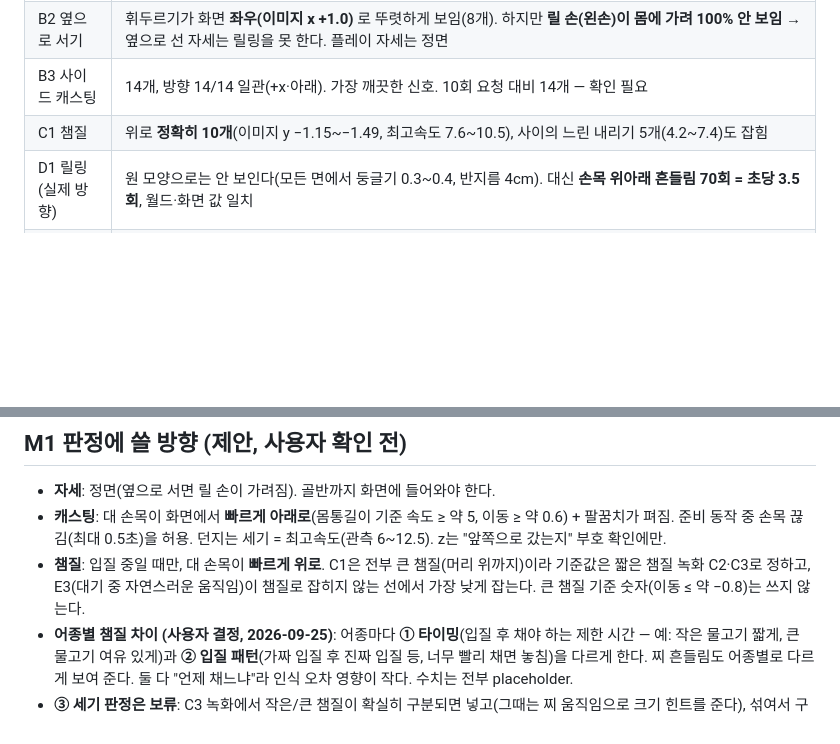
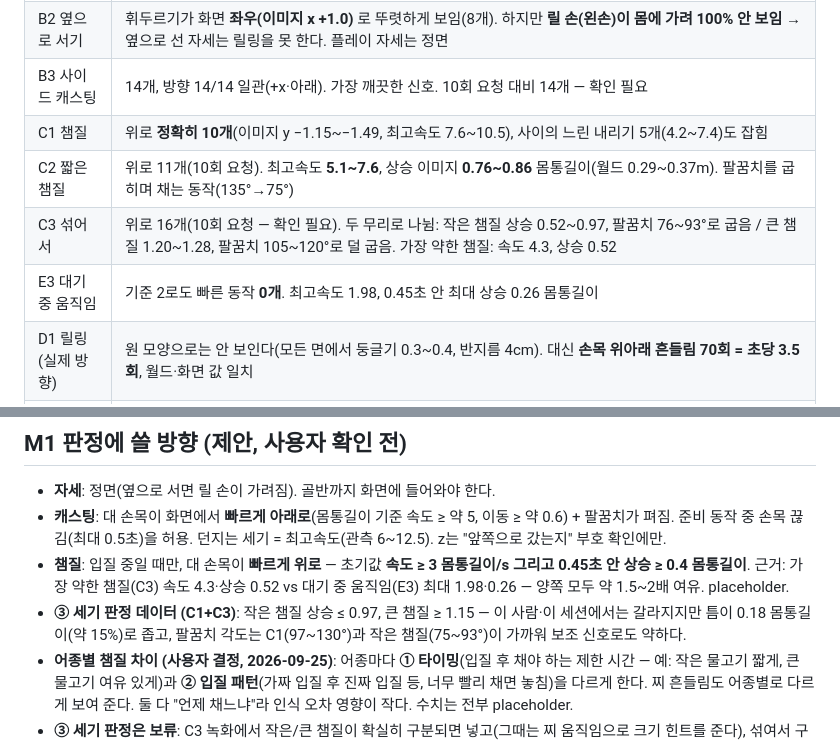
Before and after one commit to kheechan04/sonmat-real-casting, a Markdown page: docs/VERIFICATION.md, 2 parts joined by grey strips. GitHub-like rendering; blank space fills up the shorter version.

Commit message:
VERIFICATION: C2·C3·E3 분석 — 챔질 초기 기준값, 세기 구분 데이터
Co-Authored-By: Claude Opus 5.5 <noreply@anthropic.com>

```diff
--- a/docs/VERIFICATION.md
+++ b/docs/VERIFICATION.md
@@ -37,6 +37,9 @@ Shadow Mitts 녹화(복싱 펀치)에서는 카메라 쪽으로 뻗을 때 z가
 | B2 옆으로 서기 | 휘두르기가 화면 **좌우(이미지 x +1.0)** 로 뚜렷하게 보임(8개). 하지만 **릴 손(왼손)이 몸에 가려 100% 안 보임** → 옆으로 선 자세는 릴링을 못 한다. 플레이 자세는 정면 |
 | B3 사이드 캐스팅 | 14개, 방향 14/14 일관(+x·아래). 가장 깨끗한 신호. 10회 요청 대비 14개 — 확인 필요 |
 | C1 챔질 | 위로 **정확히 10개**(이미지 y −1.15\~−1.49, 최고속도 7.6\~10.5), 사이의 느린 내리기 5개(4.2\~7.4)도 잡힘 |
+| C2 짧은 챔질 | 위로 11개(10회 요청). 최고속도 **5.1\~7.6**, 상승 이미지 **0.76\~0.86** 몸통길이(월드 0.29\~0.37m). 팔꿈치를 굽히며 채는 동작(135°→75°) |
+| C3 섞어서 | 위로 16개(10회 요청 — 확인 필요). 두 무리로 나뉨: 작은 챔질 상승 0.52\~0.97, 팔꿈치 76\~93°로 굽음 / 큰 챔질 1.20\~1.28, 팔꿈치 105\~120°로 덜 굽음. 가장 약한 챔질: 속도 4.3, 상승 0.52 |
+| E3 대기 중 움직임 | 기준 2로도 빠른 동작 **0개**. 최고속도 1.98, 0.45초 안 최대 상승 0.26 몸통길이 |
 | D1 릴링 (실제 방향) | 원 모양으로는 안 보인다(모든 면에서 둥글기 0.3\~0.4, 반지름 4cm). 대신 **손목 위아래 흔들림 70회 = 초당 3.5회**, 월드·화면 값 일치 |
 | D2 릴링 (화면에 원) | 둥글기 0.82, 회전 55바퀴 = 흔들림 55회(두 방법 일치) |
 | D3 빠른 릴링 | 흔들림 86회 = 초당 4.3회 (D1보다 빠름 → 속도 차이 구분 가능) |
@@ -48,8 +51,10 @@ Shadow Mitts 녹화(복싱 펀치)에서는 카메라 쪽으로 뻗을 때 z가
 - **자세**: 정면(옆으로 서면 릴 손이 가려짐). 골반까지 화면에 들어와야 한다.
 - **캐스팅**: 대 손목이 화면에서 **빠르게 아래로**(몸통길이 기준 속도 ≥ 약 5, 이동 ≥ 약 0.6) + 팔꿈치가 펴짐. 준비 동작 중 손목 끊김(최대 0.5초)을 허용.
   던지는 세기 = 최고속도(관측 6\~12.5). z는 "앞쪽으로 갔는지" 부호 확인에만.
-- **챔질**: 입질 중일 때만, 대 손목이 **빠르게 위로**. C1은 전부 큰 챔질(머리 위까지)이라 기준값은 짧은 챔질 녹화 C2·C3로 정하고,
-  E3(대기 중 자연스러운 움직임)이 챔질로 잡히지 않는 선에서 가장 낮게 잡는다. 큰 챔질 기준 숫자(이동 ≤ 약 −0.8)는 쓰지 않는다.
+- **챔질**: 입질 중일 때만, 대 손목이 **빠르게 위로** — 초기값 **속도 ≥ 3 몸통길이/s 그리고 0.45초 안 상승 ≥ 0.4 몸통길이**.
+  근거: 가장 약한 챔질(C3) 속도 4.3·상승 0.52 vs 대기 중 움직임(E3) 최대 1.98·0.26 — 양쪽 모두 약 1.5\~2배 여유. placeholder.
+- **③ 세기 판정 데이터 (C1+C3)**: 작은 챔질 상승 ≤ 0.97, 큰 챔질 ≥ 1.15 — 이 사람·이 세션에서는 갈라지지만 틈이 0.18 몸통길이(약 15%)로 좁고,
+  팔꿈치 각도는 C1(97\~130°)과 작은 챔질(75\~93°)이 가까워 보조 신호로도 약하다.
 - **어종별 챔질 차이 (사용자 결정, 2026-09-25)**: 어종마다 **① 타이밍**(입질 후 채야 하는 제한 시간 — 예: 작은 물고기 짧게,
   큰 물고기 여유 있게)과 **② 입질 패턴**(가짜 입질 후 진짜 입질 등, 너무 빨리 채면 놓침)을 다르게 한다. 찌 흔들림도 어종별로 다르게 보여 준다.
   둘 다 "언제 채느냐"라 인식 오차 영향이 작다. 수치는 전부 placeholder.
```
